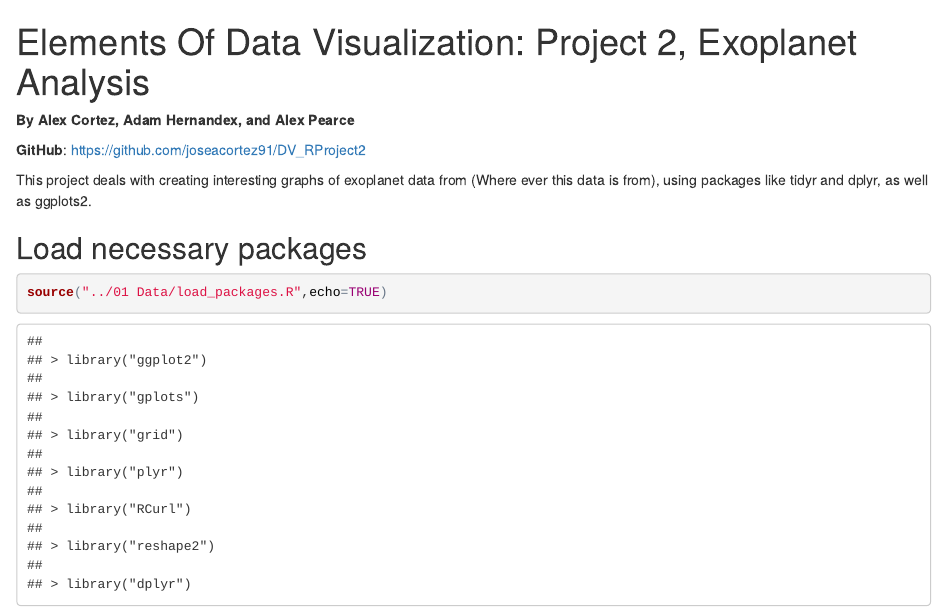
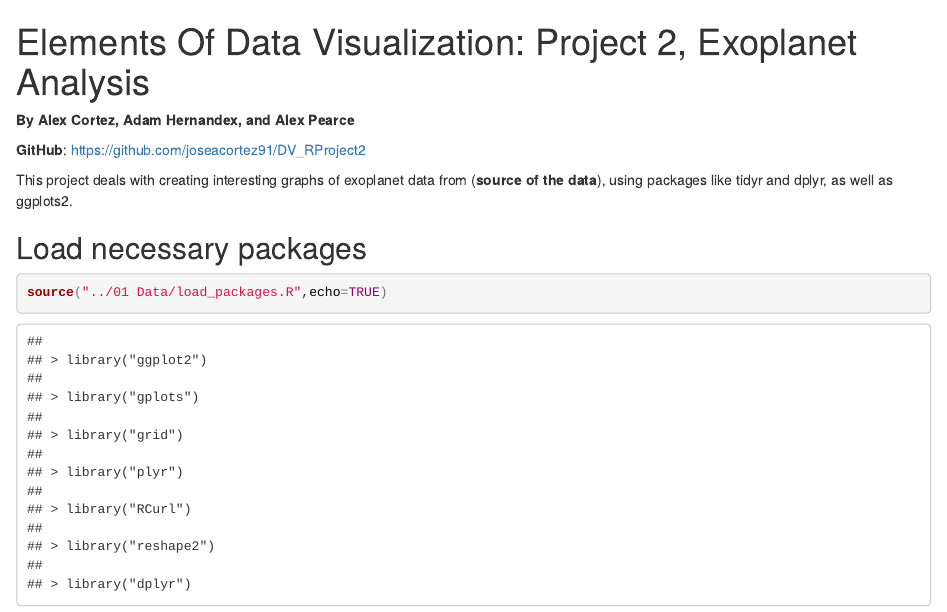
Before and after one commit to joseacortez91/DV_RProject2, an R Markdown document (00 Doc/DV_RProject2.Rmd): the page in a window 1100 px wide, from its top. The pictures show the output file 00 Doc/DV_RProject2.html that the author committed with the source, opened offline.

Commit message:
Minor edit to markdown

````diff
--- a/00 Doc/DV_RProject2.Rmd
+++ b/00 Doc/DV_RProject2.Rmd
@@ -7,7 +7,7 @@ __By Alex Cortez, Adam Hernandex, and Alex Pearce__
 
 __GitHub__: https://github.com/joseacortez91/DV_RProject2
 
-This project deals with creating interesting graphs of exoplanet data from (Where ever this data is from), using packages like tidyr and dplyr, as well as ggplots2.
+This project deals with creating interesting graphs of exoplanet data from (**source of the data**), using packages like tidyr and dplyr, as well as our standard class packages.
 
 ## Load necessary packages
 ```{r message=FALSE}
````
Also changed, not shown: 00 Doc/DV_RProject2.html.
